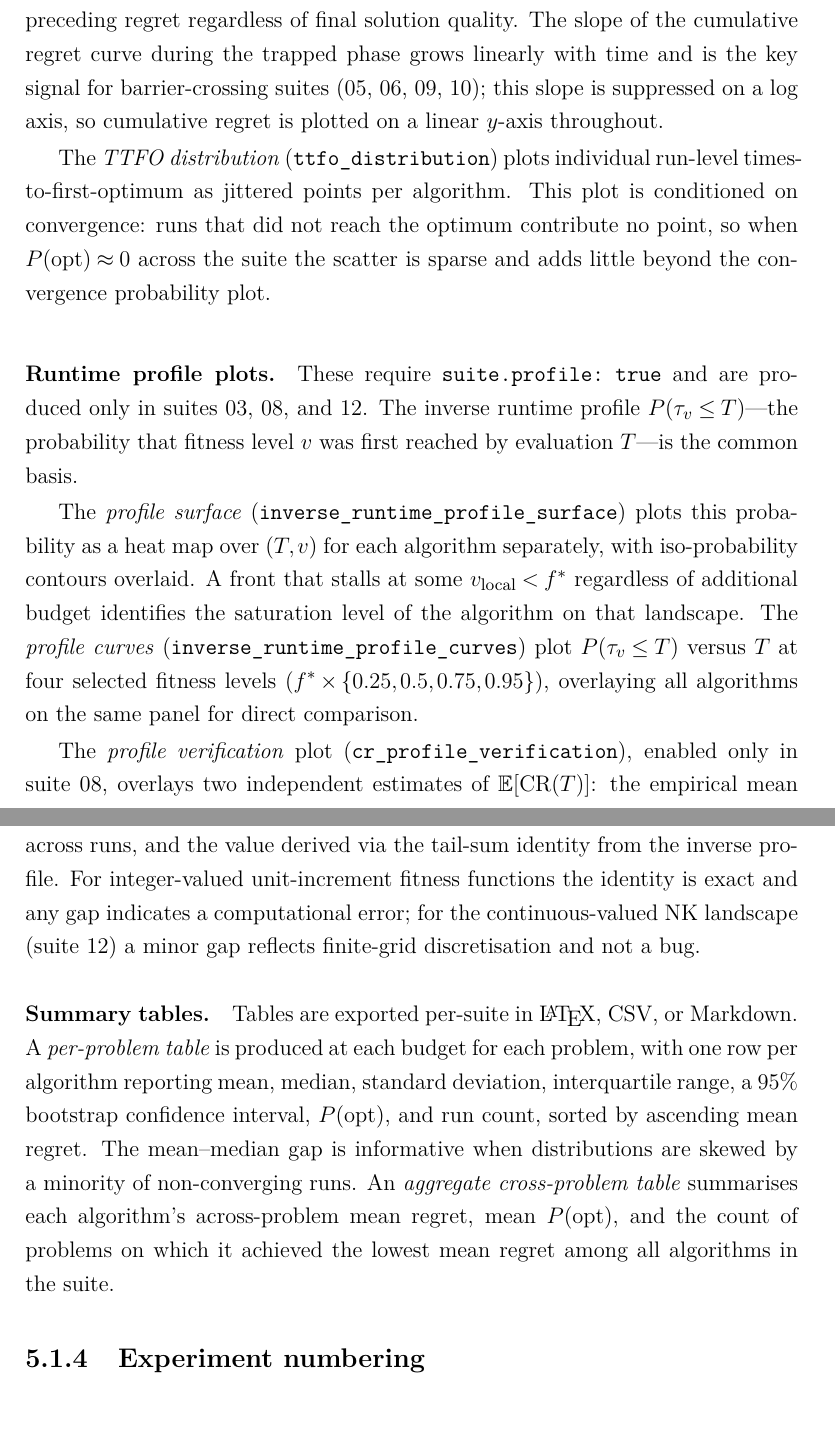
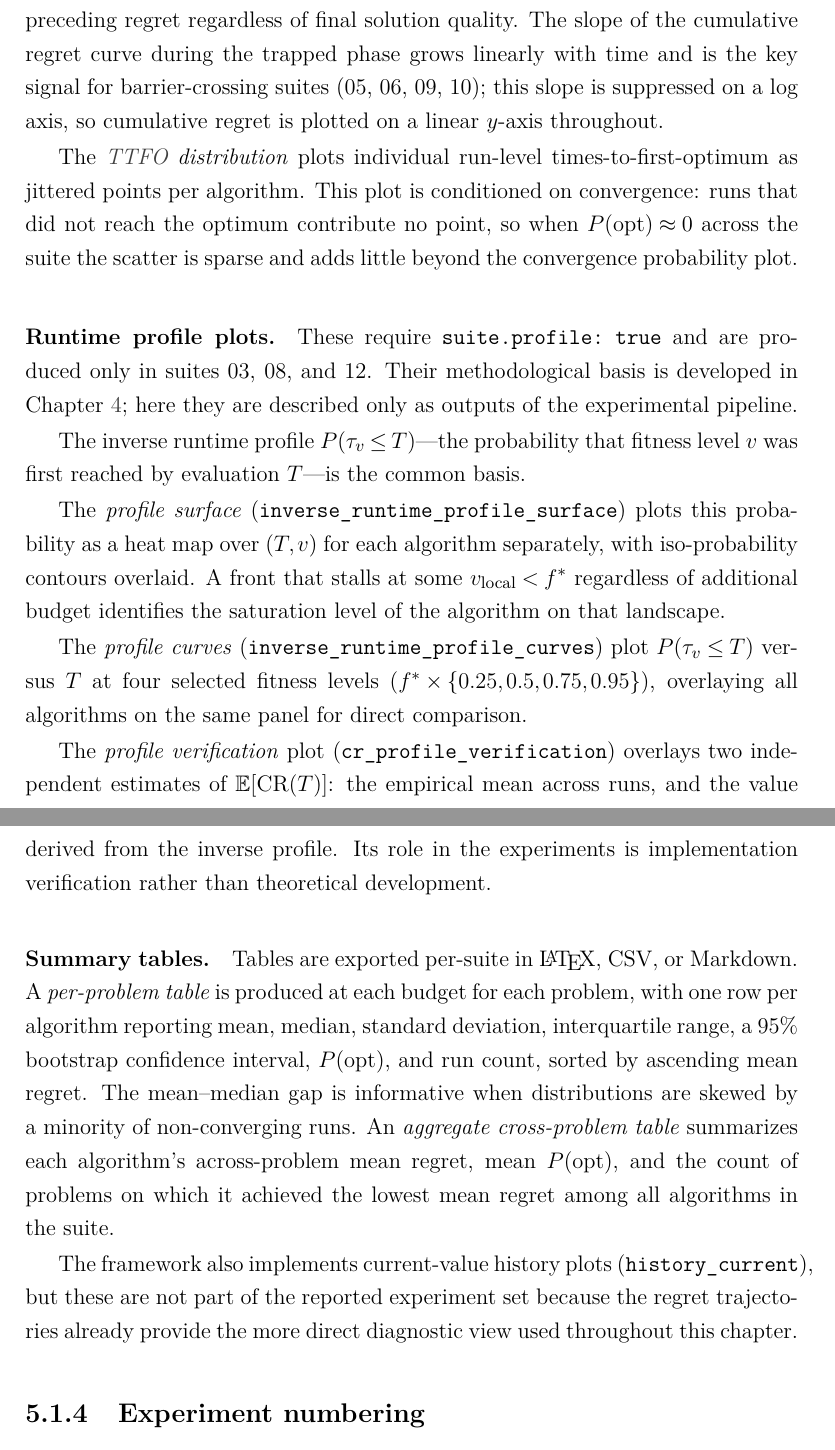
Before and after one commit to manojmanikandan7/regret-report, a LaTeX thesis (report.tex, which reads chapters/chapter_experiments.tex): two parts of pages 54 and 55 of 64, joined at a grey line, cut so that both start at the same text. Compiled offline with pdfLaTeX; a LaTeX package or settings file that is missing is left out.

Commit message:
add changes to experiments

```diff
--- a/chapters/chapter_experiments.tex
+++ b/chapters/chapter_experiments.tex
@@ -117,7 +117,7 @@ during the trapped phase grows linearly with time and is the key signal for
 barrier-crossing suites (05, 06, 09, 10); this slope is suppressed on a
 log axis, so cumulative regret is plotted on a linear $y$-axis throughout.
 
-The \emph{TTFO distribution} (\texttt{ttfo\_distribution}) plots individual
+The \textit{\acrshort{ttfo} distribution} plots individual
 run-level times-to-first-optimum as jittered points per algorithm. This plot
 is conditioned on convergence: runs that did not reach the optimum contribute
 no point, so when $P(\text{opt}) \approx 0$ across the suite the scatter is
@@ -125,7 +125,11 @@ sparse and adds little beyond the convergence probability plot.
 
 \paragraph{Runtime profile plots.}
 These require \texttt{suite.profile:~true} and are produced only in suites
-03, 08, and 12. The inverse runtime profile
+03, 08, and 12. Their methodological basis is developed in
+Chapter~\ref{cha:profiles}; here they are described only as outputs of the
+experimental pipeline.
+
+The inverse runtime profile
 $P(\tau_v \leq T)$---the probability that fitness level $v$ was first reached
 by evaluation $T$---is the common basis.
 
@@ -134,18 +138,17 @@ plots this probability as a heat map over $(T, v)$ for each algorithm
 separately, with iso-probability contours overlaid. A front that stalls at
 some $v_{\text{local}} < f^{*}$ regardless of additional budget identifies
 the saturation level of the algorithm on that landscape.
+
 The \emph{profile curves} (\texttt{inverse\_runtime\_profile\_curves}) plot
 $P(\tau_v \leq T)$ versus $T$ at four selected fitness levels
 ($f^{*} \times \{0.25, 0.5, 0.75, 0.95\}$), overlaying all algorithms on
 the same panel for direct comparison.
 
-The \emph{profile verification} plot (\texttt{cr\_profile\_verification}),
-enabled only in suite 08, overlays two independent estimates of
-$\mathbb{E}[\text{CR}(T)]$: the empirical mean across runs, and the value
-derived via the tail-sum identity from the inverse profile. For integer-valued
-unit-increment fitness functions the identity is exact and any gap indicates a
-computational error; for the continuous-valued NK landscape (suite 12) a minor
-gap reflects finite-grid discretisation and not a bug.
+The \emph{profile verification} plot (\texttt{cr\_profile\_verification})
+overlays two independent estimates of $\mathbb{E}[\text{CR}(T)]$: the empirical
+mean across runs, and the value derived from the inverse profile. Its role in
+the experiments is implementation verification rather than theoretical
+development.
 
 \paragraph{Summary tables.}
 Tables are exported per-suite in \LaTeX, CSV, or Markdown.
@@ -154,9 +157,14 @@ one row per algorithm reporting mean, median, standard deviation, interquartile
 range, a 95\% bootstrap confidence interval, $P(\text{opt})$, and run count,
 sorted by ascending mean regret. The mean--median gap is informative when
 distributions are skewed by a minority of non-converging runs.
-An \emph{aggregate cross-problem table} summarises each algorithm's
+An \emph{aggregate cross-problem table} summarizes each algorithm's
 across-problem mean regret, mean $P(\text{opt})$, and the count of problems
 on which it achieved the lowest mean regret among all algorithms in the suite.
+
+The framework also implements current-value history plots
+(\texttt{history\_current}), but these are not part of the reported experiment
+set because the regret trajectories already provide the more direct diagnostic
+view used throughout this chapter.
 
 
 
```
Also changed, not shown: chapters/chapter_experiments.tex (2 more changed lines).
